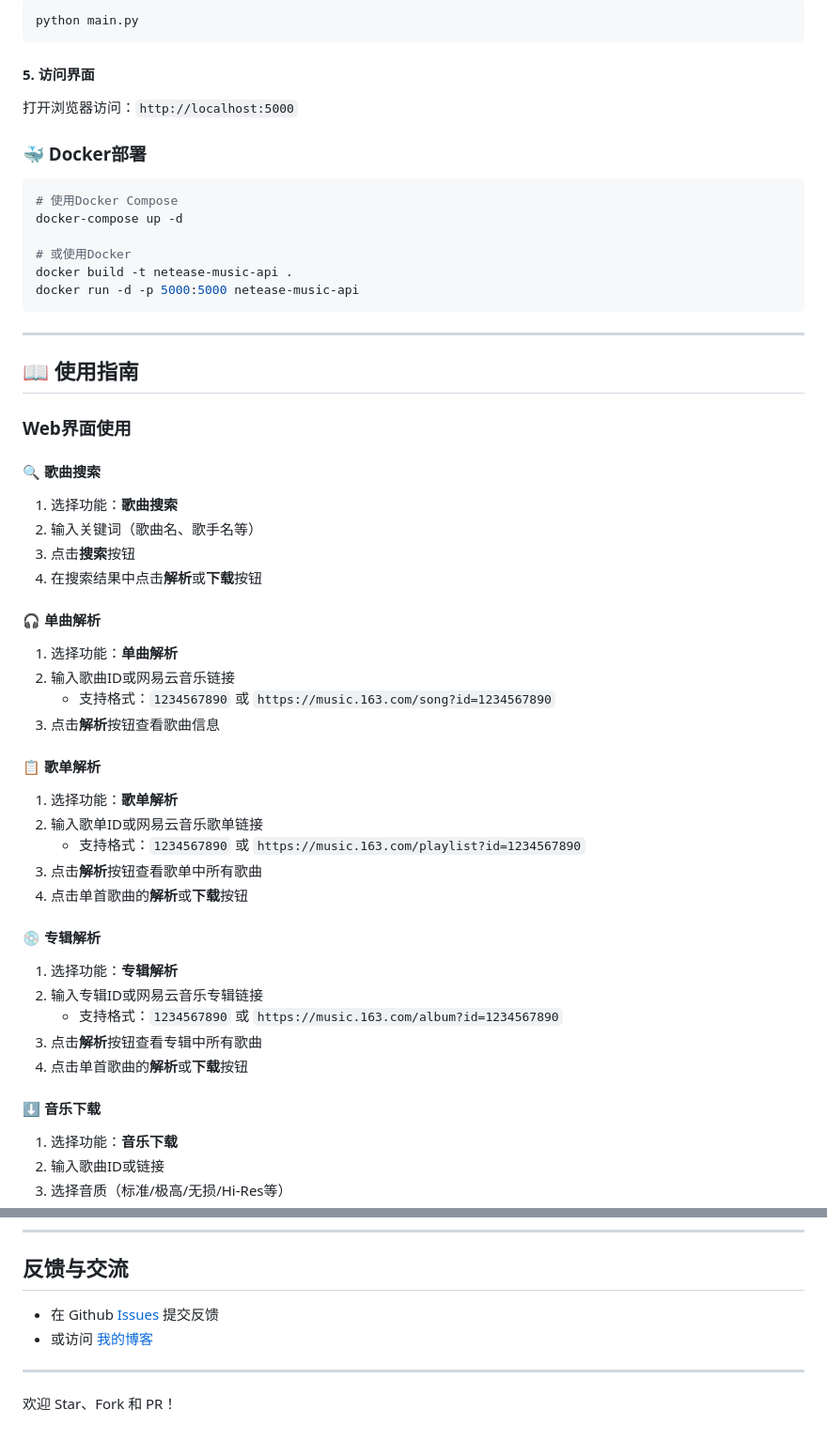
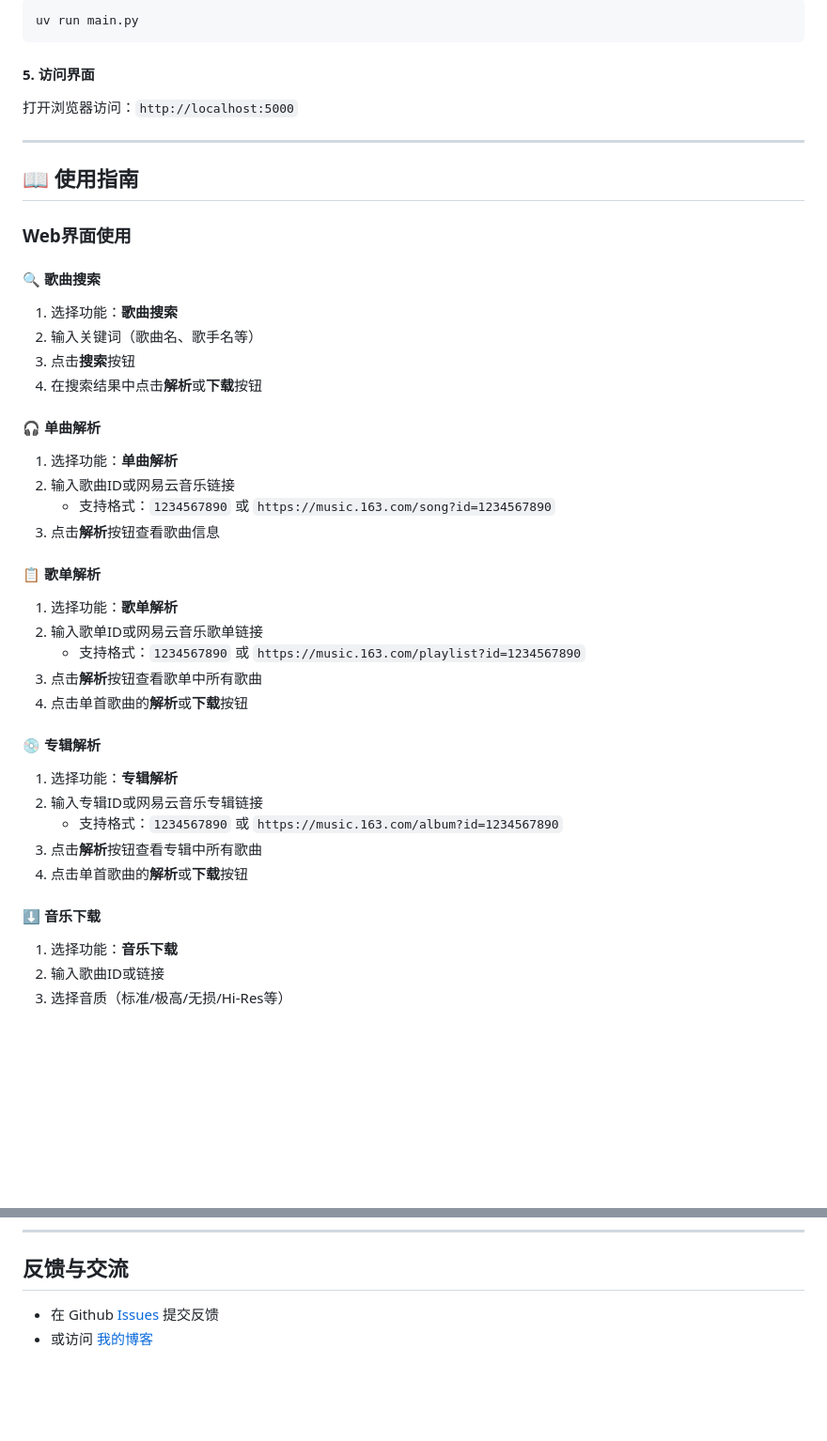
Before and after one commit to qingkong143/Netease_url, a Markdown page: README.md, 2 parts joined by grey strips. Shown at 94% size. Rendered like a GitHub page; blank space fills up the shorter version.

Commit message:
更新了readme

````diff
--- a/README.md
+++ b/README.md
@@ -87,20 +99,10 @@ pip install -r requirements.txt
 ```bash
-python main.py
+uv run main.py
 ```
 
 #### 5. 访问界面
+
 打开浏览器访问：`http://localhost:5000`
-
-### 🐳 Docker部署
-
-```bash
-# 使用Docker Compose
-docker-compose up -d
-
-# 或使用Docker
-docker build -t netease-music-api .
-docker run -d -p 5000:5000 netease-music-api
-```
 
 ---
 
@@ -109,18 +111,21 @@ docker run -d -p 5000:5000 netease-music-api
 ### Web界面使用
 
 #### 🔍 歌曲搜索
+
 1. 选择功能：**歌曲搜索**
 2. 输入关键词（歌曲名、歌手名等）
 3. 点击**搜索**按钮
 4. 在搜索结果中点击**解析**或**下载**按钮
 
 #### 🎧 单曲解析
+
 1. 选择功能：**单曲解析**
 2. 输入歌曲ID或网易云音乐链接
    - 支持格式：`1234567890` 或 `https://music.163.com/song?id=1234567890`
 3. 点击**解析**按钮查看歌曲信息
 
 #### 📋 歌单解析
+
 1. 选择功能：**歌单解析**
 2. 输入歌单ID或网易云音乐歌单链接
    - 支持格式：`1234567890` 或 `https://music.163.com/playlist?id=1234567890`
@@ -128,6 +133,7 @@ docker run -d -p 5000:5000 netease-music-api
 4. 点击单首歌曲的**解析**或**下载**按钮
 
 #### 💿 专辑解析
+
 1. 选择功能：**专辑解析**
 2. 输入专辑ID或网易云音乐专辑链接
    - 支持格式：`1234567890` 或 `https://music.163.com/album?id=1234567890`
@@ -135,6 +141,7 @@ docker run -d -p 5000:5000 netease-music-api
 4. 点击单首歌曲的**解析**或**下载**按钮
 
 #### ⬇️ 音乐下载
+
 1. 选择功能：**音乐下载**
 2. 输入歌曲ID或链接
 3. 选择音质（标准/极高/无损/Hi-Res等）
@@ -307,9 +325,5 @@ Content-Type: application/json
 
 ## 反馈与交流
 
-- 在 Github [Issues](https://github.com/Suxiaoqinx/Netease_url/issues) 提交反馈
-- 或访问 [我的博客](https://www.toubiec.cn)
-
----
-
-欢迎 Star、Fork 和 PR！
+- 在 Github [Issues](https://github.com/qingkong143/Netease_url/issues) 提交反馈
+- 或访问 [我的博客](https://blog.318670.xyz)
````
Also changed, not shown: other parts of README.md (+28 -5 lines).
